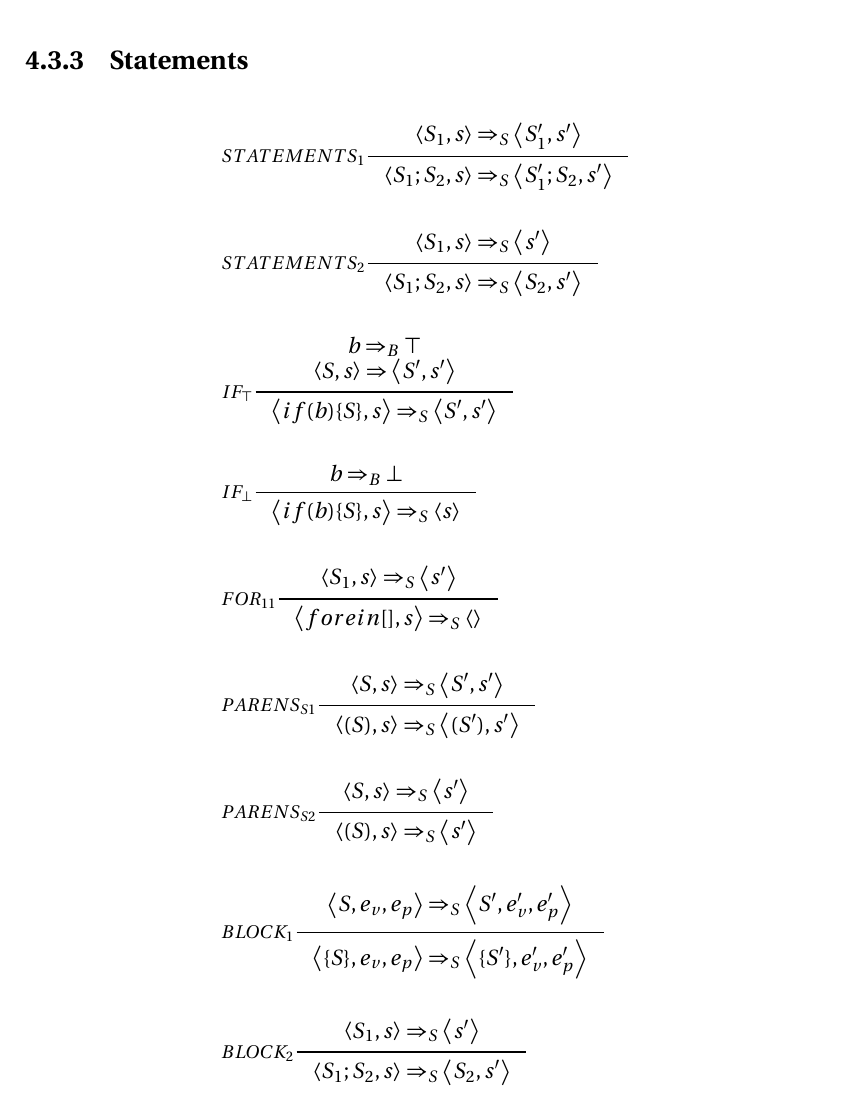
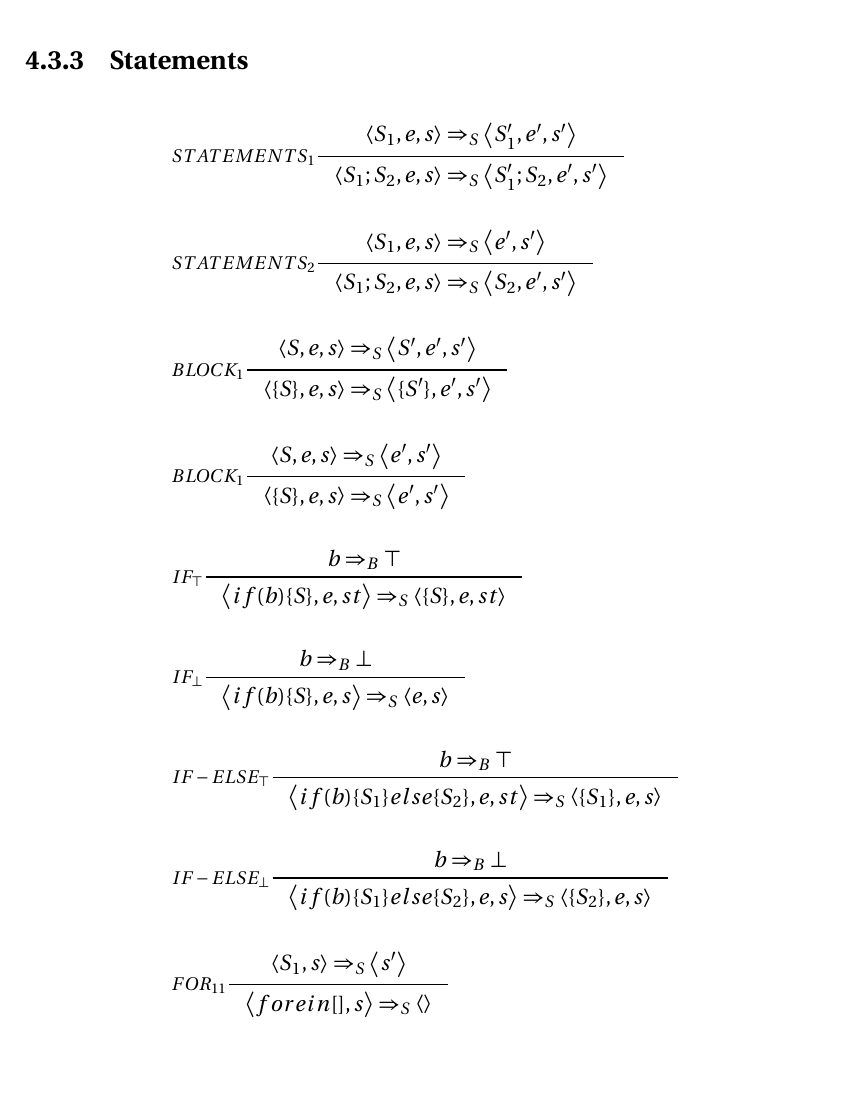
Before and after one commit to simonvandel/TLDR, a LaTeX thesis (Report/master.tex, which reads Report/Design/Semantik/semantik.tex): part of page 50 of 57, cut so that both start at the same text, the shorter picture padded with empty space. Compiled offline with pdfLaTeX.

Commit message:
Semmantik med environment og state

```diff
--- a/Report/Design/Semantik/semantik.tex
+++ b/Report/Design/Semantik/semantik.tex
@@ -114,30 +114,36 @@
 
 \subsection{Statements}
 \begin{align*}
-&\inference[$STATEMENTS_1$]{\Braket{S_1,s} \Rightarrow_S \Braket{S_1',s'}}
-                         {\Braket{S_1 ; S_2, s} \Rightarrow_S \Braket{S_1' ; S_2, s'}}
+&\inference[$STATEMENTS_1$]{\Braket{S_1,e,s} \Rightarrow_S \Braket{S_1',e',s'}}
+                         {\Braket{S_1;S_2,e,s} \Rightarrow_S \Braket{S_1';S_2,e',s'}}
 \\\\
-&\inference[$STATEMENTS_2$]{\Braket{S_1,s} \Rightarrow_S \Braket{s'}}
-                         {\Braket{S_1 ; S_2, s} \Rightarrow_S \Braket{S_2, s'}}
+&\inference[$STATEMENTS_2$]{\Braket{S_1,e,s} \Rightarrow_S \Braket{e',s'}}
+                         {\Braket{S_1;S_2,e,s} \Rightarrow_S \Braket{S_2,e',s'}}
 \\\\
-&\inference[$IF_\top$]{b \Rightarrow_B \top \\ \Braket{S, s} \Rightarrow \Braket{S', s'}}
-                      {\Braket{if(b)\{S\}, s} \Rightarrow_S \Braket{S', s'}}
+&\inference[$BLOCK_1$]{\Braket{S,e,s} \Rightarrow_S \Braket{S',e',s'}}
+                         {\Braket{\{S\},e,s} \Rightarrow_S \Braket{\{S'\},e',s'}}
+\\\\
+&\inference[$BLOCK_1$]{\Braket{S,e,s} \Rightarrow_S \Braket{e',s'}}
+                         {\Braket{\{S\},e,s} \Rightarrow_S \Braket{e',s'}}
+\\\\
+&\inference[$IF_\top$]{b \Rightarrow_B \top}
+                      {\Braket{if(b)\{S\},e,st} \Rightarrow_S \Braket{\{S\},e,st}}
 \\\\
 &\inference[$IF_\bot$]{b \Rightarrow_B \bot}
-                      {\Braket{if(b)\{S\}, s} \Rightarrow_S \Braket{s}}
+                      {\Braket{if(b)\{S\},e,s} \Rightarrow_S \Braket{e,s}}
+\\\\
+&\inference[$IF-ELSE_\top$]{b \Rightarrow_B \top}
+                      {\Braket{if(b)\{S_1\}else\{S_2\},e,st} \Rightarrow_S \Braket{\{S_1\},e,s}}
+\\\\
+&\inference[$IF-ELSE_\bot$]{b \Rightarrow_B \bot}
+                      {\Braket{if(b)\{S_1\}else\{S_2\},e,s} \Rightarrow_S \Braket{\{S_2\},e,s}}
 \\\\
 &\inference[$FOR_{11}$]{\Braket{S_1,s} \Rightarrow_S \Braket{s'}}
                        {\Braket{for e in [], s} \Rightarrow_S \Braket{}}
-\\\\
-&\inference[$PARENS_{S1}$]{\Braket{S,s} \Rightarrow_S \Braket{S',s'}}
-                       {\Braket{(S), s} \Rightarrow_S \Braket{(S'), s'}}
-\\\\
-&\inference[$PARENS_{S2}$]{\Braket{S,s} \Rightarrow_S \Braket{s'}}
-                       {\Braket{(S), s} \Rightarrow_S \Braket{s'}}
-\\\\
-&\inference[$BLOCK_1$]{\Braket{S,e_v,e_p} \Rightarrow_S \Braket{S',e_v',e_p'}}
-                         {\Braket{\{S\}, e_v, e_p} \Rightarrow_S \Braket{\{S'\}, e_v',e_p'}}
-\\\\
-&\inference[$BLOCK_2$]{\Braket{S_1,s} \Rightarrow_S \Braket{s'}}
-                         {\Braket{S_1 ; S_2, s} \Rightarrow_S \Braket{S_2, s'}}
+%\\\\
+%&\inference[$PARENS_{S1}$]{\Braket{S,e_v,e_p,st} \Rightarrow_S \Braket{S',e_v',e_p',st'}}
+                       %{\Braket{(S),e_v,e_p,st} \Rightarrow_S \Braket{(S'),e_v',e_p',st'}}
+%\\\\
+%&\inference[$PARENS_{S2}$]{\Braket{S,e_v,e_p,st} \Rightarrow_S \Braket{e_v',e_p',st'}}
+                       %{\Braket{(S),e_v,e_p,st} \Rightarrow_S \Braket{e_v',e_p',st'}}
 \end{align*}
```
